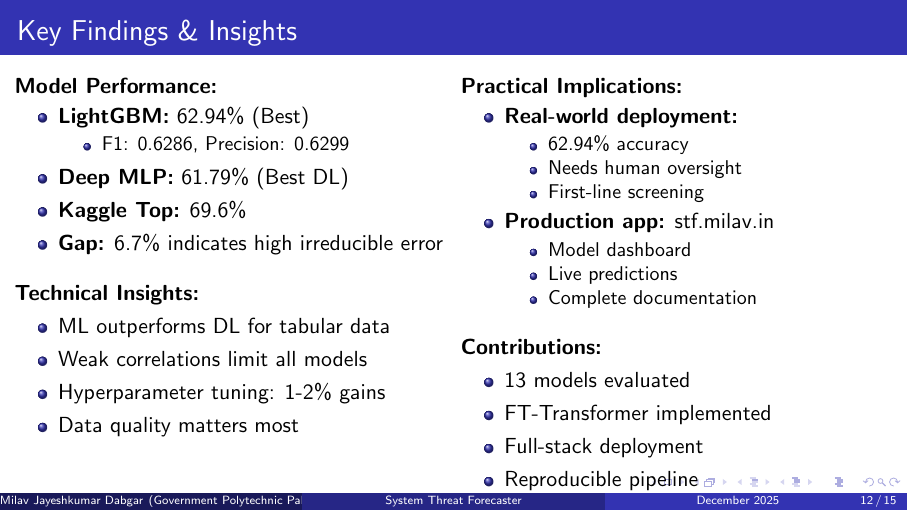
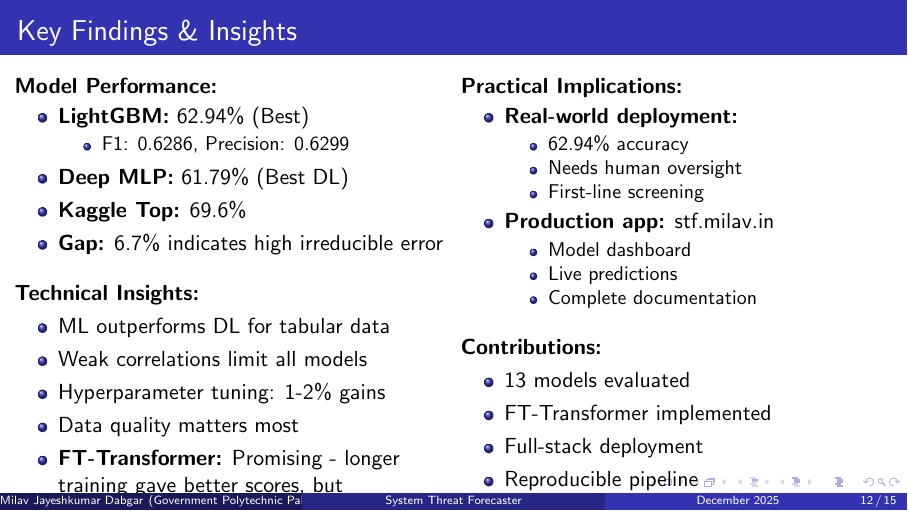
Before and after one commit to milavdabgar/qip-project-stf, LaTeX slides (beamer/presentation_restructured.tex): page 12 of 15. Compiled offline with pdfLaTeX.

Commit message:
Add FT-Transformer promising results note in Key Findings

```diff
--- a/beamer/presentation_restructured.tex
+++ b/beamer/presentation_restructured.tex
@@ -398,6 +398,7 @@ Confirmed research: Tree ensembles beat neural nets on structured data
     \item Weak correlations limit all models
     \item Hyperparameter tuning: 1-2\% gains
     \item Data quality matters most
+    \item \textbf{FT-Transformer:} Promising - longer training gave better scores, but hardware/time limited full exploration
 \end{itemize}
 
 \column{0.5\textwidth}
```
Also changed, not shown: beamer/presentation_restructured.pdf.
